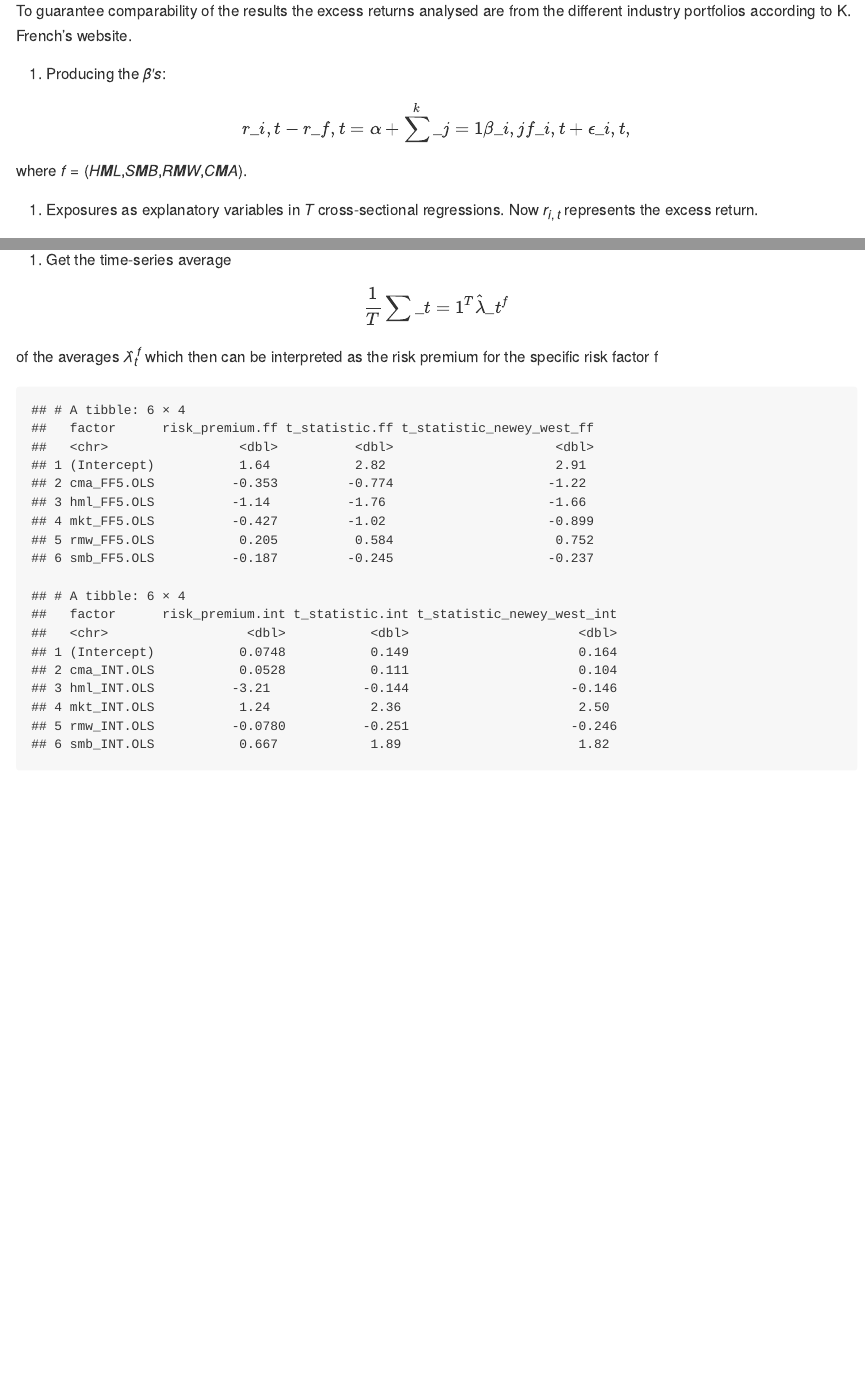
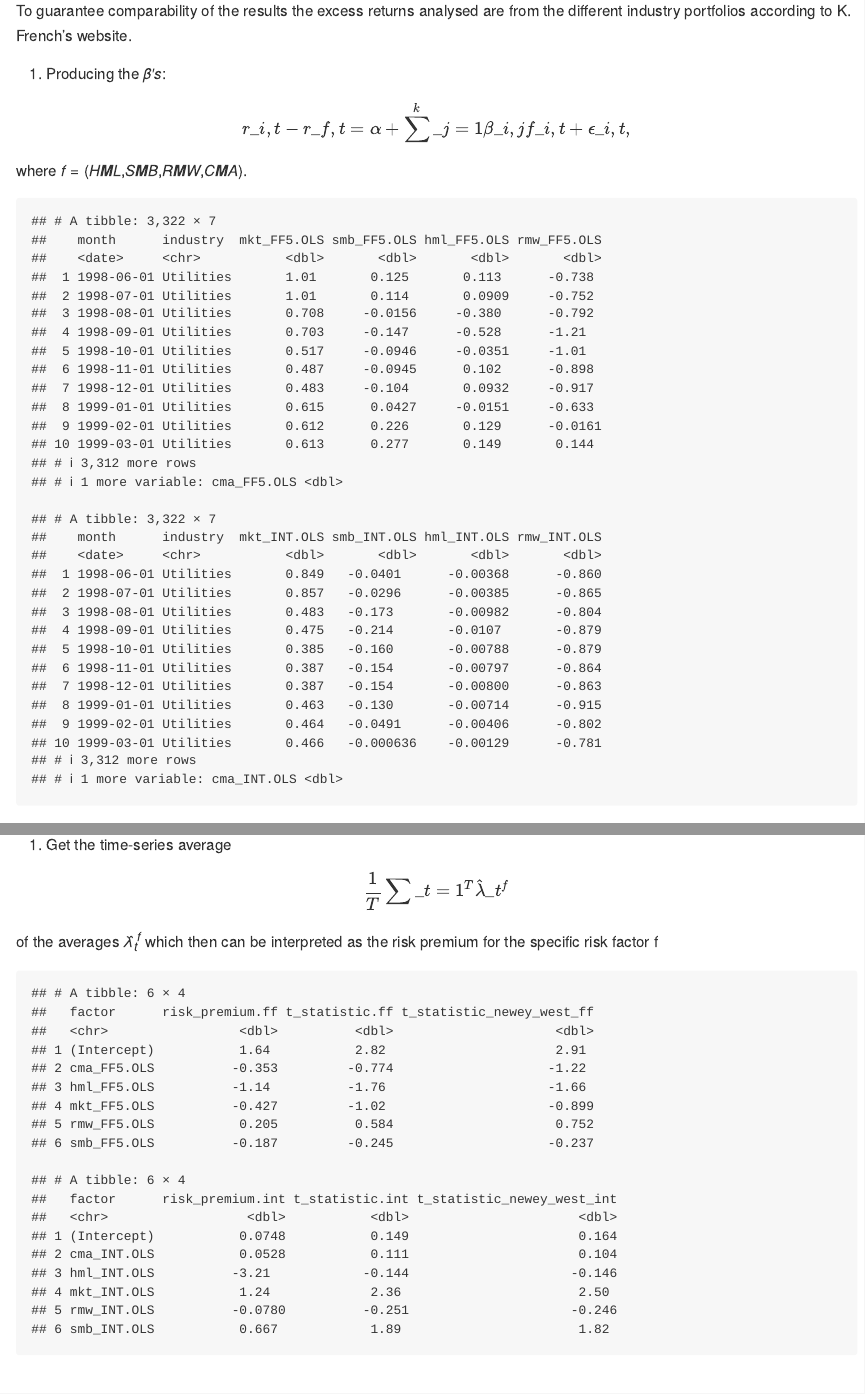
Before and after one commit to moahritz/Pricing-Intangbiles, an R Markdown document (README.Rmd): the page in a window 1100 px wide, from 4760 px down, and a second part further down, joined at a grey line. The pictures show the output file README.md that the author committed with the source, drawn offline in the style of GitHub.

Commit message:
new marks

````diff
--- a/README.Rmd
+++ b/README.Rmd
@@ -252,7 +252,7 @@ where $f = (HML, SMB, RMW, CMA)$.
 beta_ff.ols
 
 ```
-```{r ff betas, echo = FALSE}
+```{r int betas, echo = FALSE}
 beta_int.ols
 ```
 1.
````
Also changed, not shown: README.md.
